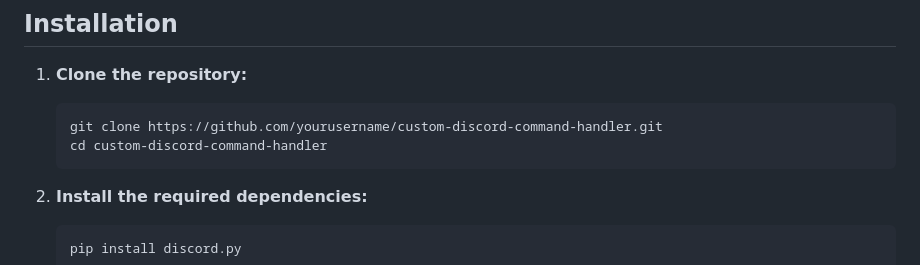
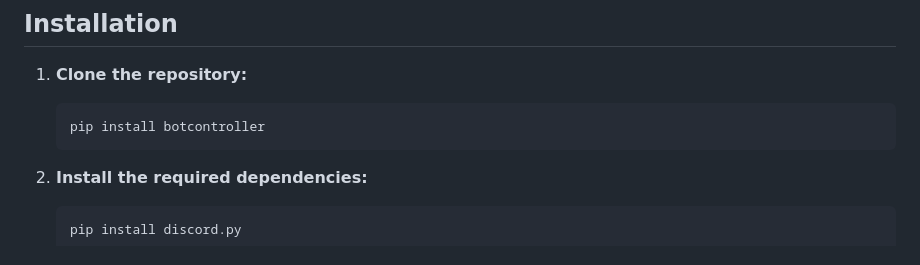
Before and after one commit to Daftscientist/BotController, a Markdown page: README.md, the part around the change. GitHub-like rendering.

````diff
--- a/README.md
+++ b/README.md
@@ -18,8 +18,7 @@ This project is a custom command handler for Discord bots, designed as a drop-in
 
 1. **Clone the repository:**
     ```sh
-    git clone https://github.com/yourusername/custom-discord-command-handler.git
-    cd custom-discord-command-handler
+    pip install botcontroller
     ```
 
 2. **Install the required dependencies:**
````
